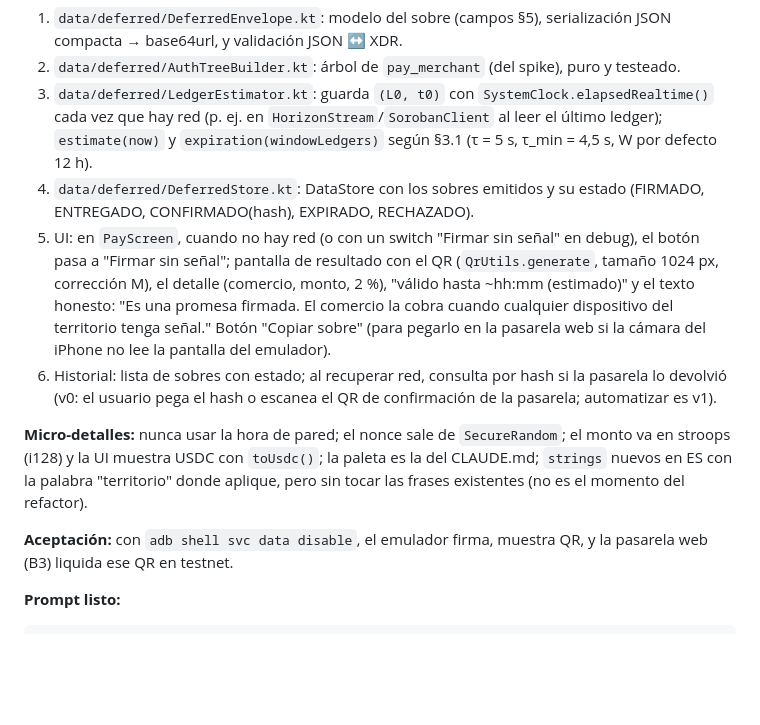
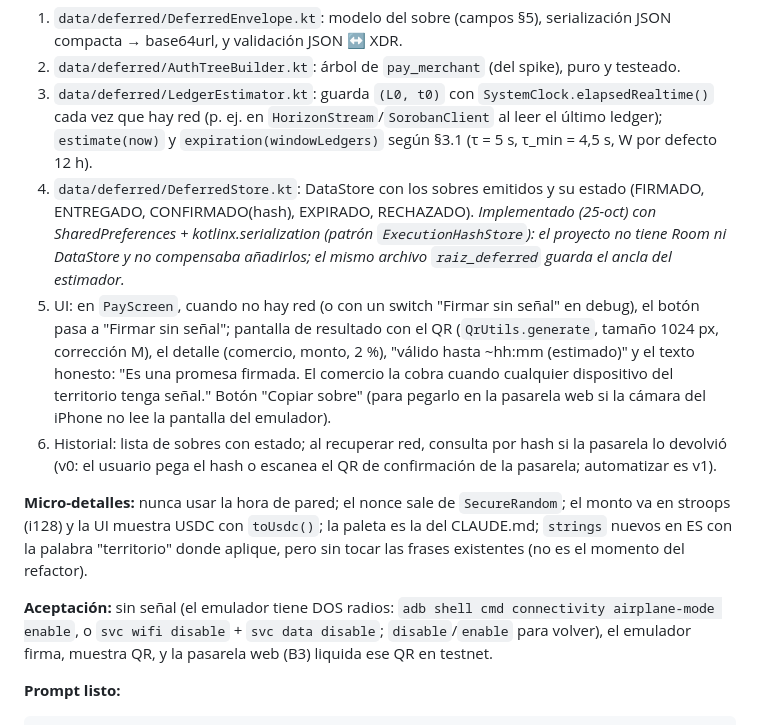
Before and after one commit to JuanWimmin/Protocolo_Raiz, a Markdown page: docs/PLAN_CLAUDE_CODE_HACKMERIDIAN.md, the part around the change. GitHub-like rendering; blank space fills up the shorter version.

````diff
--- a/docs/PLAN_CLAUDE_CODE_HACKMERIDIAN.md
+++ b/docs/PLAN_CLAUDE_CODE_HACKMERIDIAN.md
@@ -163,7 +163,9 @@ otra cuenta: tx `ebee152c…6d47` (fuente = pasarela friendbot, auth = wallet de
    hay red (p. ej. en `HorizonStream`/`SorobanClient` al leer el último ledger); `estimate(now)` y
    `expiration(windowLedgers)` según §3.1 (τ = 5 s, τ_min = 4,5 s, W por defecto 12 h).
 4. `data/deferred/DeferredStore.kt`: DataStore con los sobres emitidos y su estado (FIRMADO, ENTREGADO,
-   CONFIRMADO(hash), EXPIRADO, RECHAZADO).
+   CONFIRMADO(hash), EXPIRADO, RECHAZADO). *Implementado (25-oct) con SharedPreferences +
+   kotlinx.serialization (patrón `ExecutionHashStore`): el proyecto no tiene Room ni DataStore y no
+   compensaba añadirlos; el mismo archivo `raiz_deferred` guarda el ancla del estimador.*
 5. UI: en `PayScreen`, cuando no hay red (o con un switch "Firmar sin señal" en debug), el botón pasa a
    "Firmar sin señal"; pantalla de resultado con el QR (`QrUtils.generate`, tamaño 1024 px, corrección M),
    el detalle (comercio, monto, 2 %), "válido hasta ~hh:mm (estimado)" y el texto honesto: "Es una promesa
@@ -176,8 +178,9 @@ otra cuenta: tx `ebee152c…6d47` (fuente = pasarela friendbot, auth = wallet de
 (i128) y la UI muestra USDC con `toUsdc()`; la paleta es la del CLAUDE.md; `strings` nuevos en ES con la
 palabra "territorio" donde aplique, pero sin tocar las frases existentes (no es el momento del refactor).
 
-**Aceptación:** con `adb shell svc data disable`, el emulador firma, muestra QR, y la pasarela web (B3)
-liquida ese QR en testnet.
+**Aceptación:** sin señal (el emulador tiene DOS radios: `adb shell cmd connectivity airplane-mode enable`,
+o `svc wifi disable` + `svc data disable`; `disable`/`enable` para volver), el emulador firma, muestra QR,
+y la pasarela web (B3) liquida ese QR en testnet.
 
 **Prompt listo:**
 ```text
````
Also changed, not shown: CLAUDE.md (+21 -3 lines).
